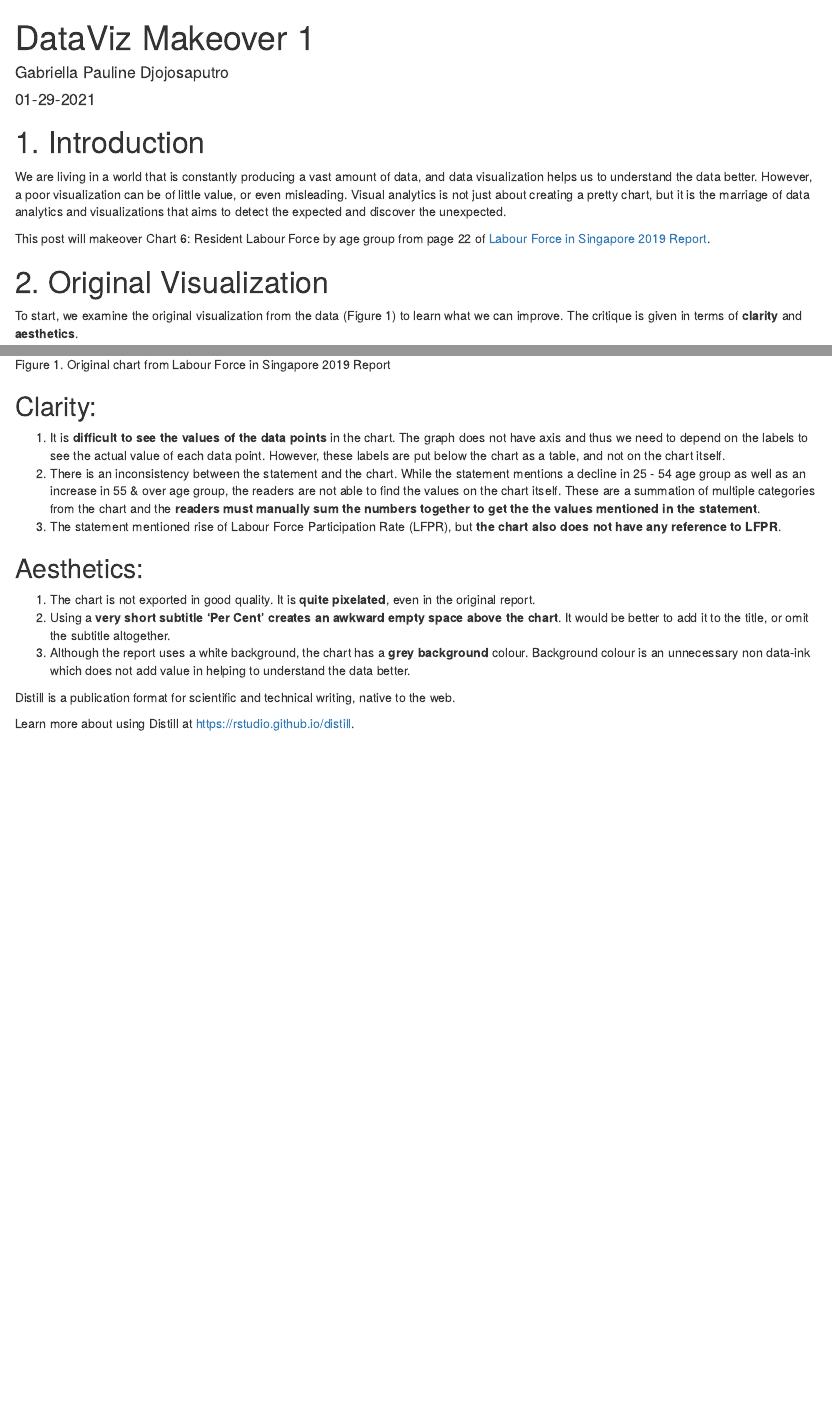
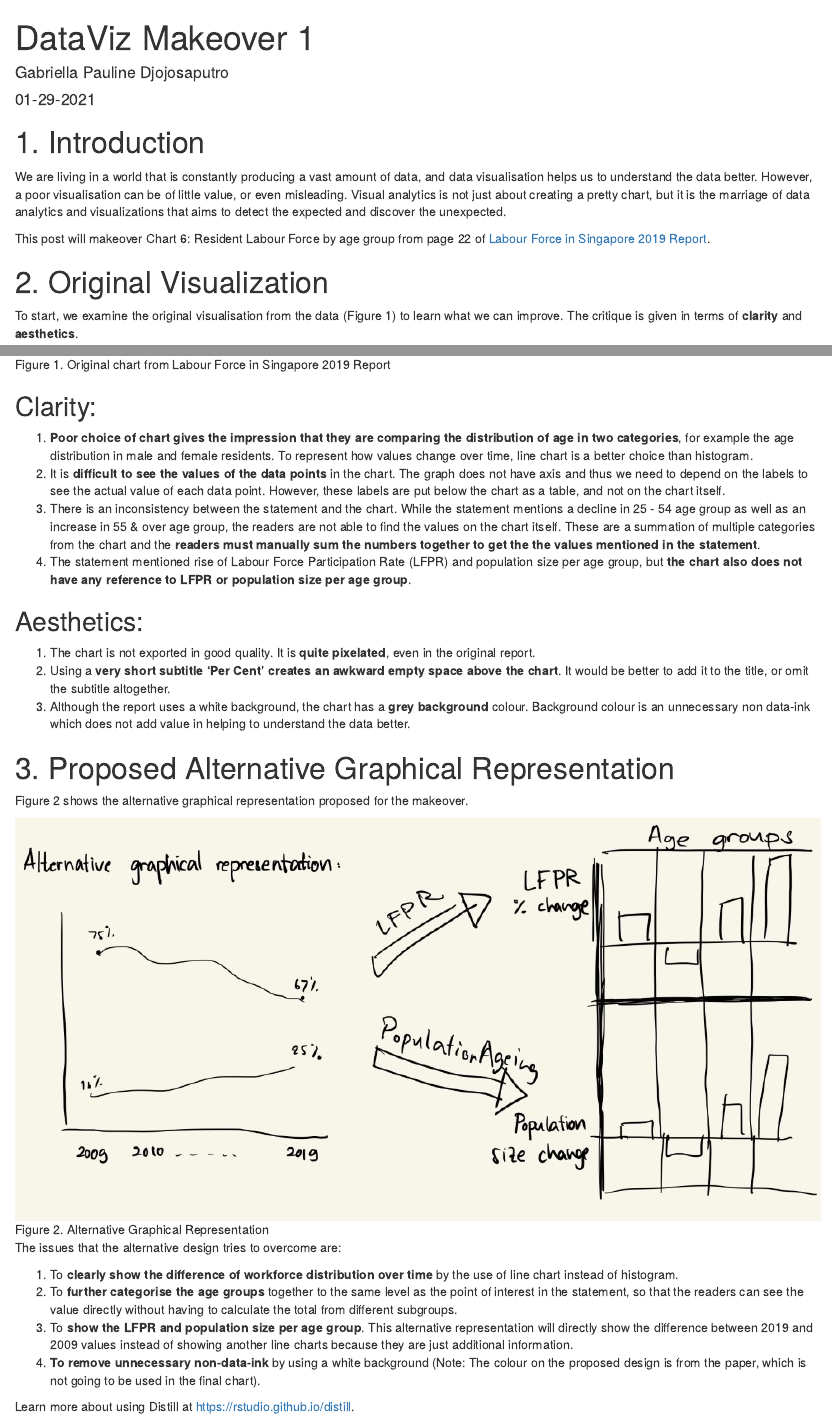
Before and after one commit to gabriellapauline/Visual_Analytics_Blog, an R Markdown document (_posts/2021-01-29-dataviz-makeover-1/dataviz-makeover-1.Rmd): the page in a window 1100 px wide, from its top, and a second part further down, joined at a grey line. Rendered offline with R 4.5, knitr and Pandoc, with nearby package versions; drawn as R Markdown's standard HTML page in place of the format the file asks for.

Commit message:
Alternative graphical representation

````diff
--- a/_posts/2021-01-29-dataviz-makeover-1/dataviz-makeover-1.Rmd
+++ b/_posts/2021-01-29-dataviz-makeover-1/dataviz-makeover-1.Rmd
@@ -17,26 +17,39 @@ knitr::opts_chunk$set(echo = FALSE)
 ```
 
 # 1. Introduction
-We are living in a world that is constantly producing a vast amount of data, and data visualization helps us to understand the data better. However, a poor visualization can be of little value, or even misleading. Visual analytics is not just about creating a pretty chart, but it is the marriage of data analytics and visualizations that aims to detect the expected and discover the unexpected.
+We are living in a world that is constantly producing a vast amount of data, and data visualisation helps us to understand the data better. However, a poor visualisation can be of little value, or even misleading. Visual analytics is not just about creating a pretty chart, but it is the marriage of data analytics and visualizations that aims to detect the expected and discover the unexpected.
 
 This post will makeover Chart 6: Resident Labour Force by age group from page 22 of [Labour Force in Singapore 2019 Report](https://stats.mom.gov.sg/Pages/Labour-Force-In-Singapore-2019.aspx).
 
 # 2. Original Visualization
-To start, we examine the original visualization from the data (Figure 1) to learn what we can improve. The critique is given in terms of **clarity** and **aesthetics**.
+To start, we examine the original visualisation from the data (Figure 1) to learn what we can improve. The critique is given in terms of **clarity** and **aesthetics**.
 
 ![Figure 1. Original chart from Labour Force in Singapore 2019 Report](./images/Original_chart.png)
 
 
 ## Clarity:
+   1. **Poor choice of chart gives the impression that they are comparing the distribution of age in two categories**, for example the age distribution in male and female residents. To represent how values change over time, line chart is a better choice than histogram.
    1. It is **difficult to see the values of the data points** in the chart. The graph does not have axis and thus we need to depend on the labels to see the actual value of each data point. However, these labels are put below the chart as a table, and not on the chart itself.
    1. There is an inconsistency between the statement and the chart. While the statement mentions a decline in 25 - 54 age group as well as an increase in 55 & over age group, the readers are not able to find the values on the chart itself. These are a summation of multiple categories from the chart and the **readers must manually sum the numbers together to get the the values mentioned in the statement**.
-   1. The statement mentioned rise of Labour Force Participation Rate (LFPR), but **the chart also does not have any reference to LFPR**.
+   1. The statement mentioned rise of Labour Force Participation Rate (LFPR) and population size per age group, but **the chart also does not have any reference to LFPR or population size per age group**.
 
 ## Aesthetics:
    1. The chart is not exported in good quality. It is **quite pixelated**, even in the original report.
    1. Using a **very short subtitle 'Per Cent' creates an awkward empty space above the chart**. It would be better to add it to the title, or omit the subtitle altogether.
    1. Although the report uses a white background, the chart has a **grey background** colour. Background colour is an unnecessary non data-ink which does not add value in helping to understand the data better.
 
-Distill is a publication format for scientific and technical writing, native to the web.
+# 3. Proposed Alternative Graphical Representation
+
+Figure 2 shows the alternative graphical representation proposed for the makeover.
+
+![Figure 2. Alternative Graphical Representation](./images/alternative_graphical_representation.jpg)
+
+The issues that the alternative design tries to overcome are:
+
+   1. To **clearly show the difference of workforce distribution over time** by the use of line chart instead of histogram.
+   1. To **further categorise the age groups** together to the same level as the point of interest in the statement, so that the readers can see the value directly without having to calculate the total from different subgroups.
+   1. To **show the LFPR and population size per age group**. This alternative representation will directly show the difference between 2019 and 2009 values instead of showing another line charts because they are just additional information.
+   1. **To remove unnecessary non-data-ink** by using a white background (Note: The colour on the proposed design is from the paper, which is not going to be used in the final chart).
+
 
 Learn more about using Distill at <https://rstudio.github.io/distill>.
````
Also changed, not shown: _posts/2021-01-29-dataviz-makeover-1/dataviz-makeover-1.html, _posts/2021-01-29-dataviz-makeover-1/images/alternative_graphical_representation.jpg (added), 4 other files.
